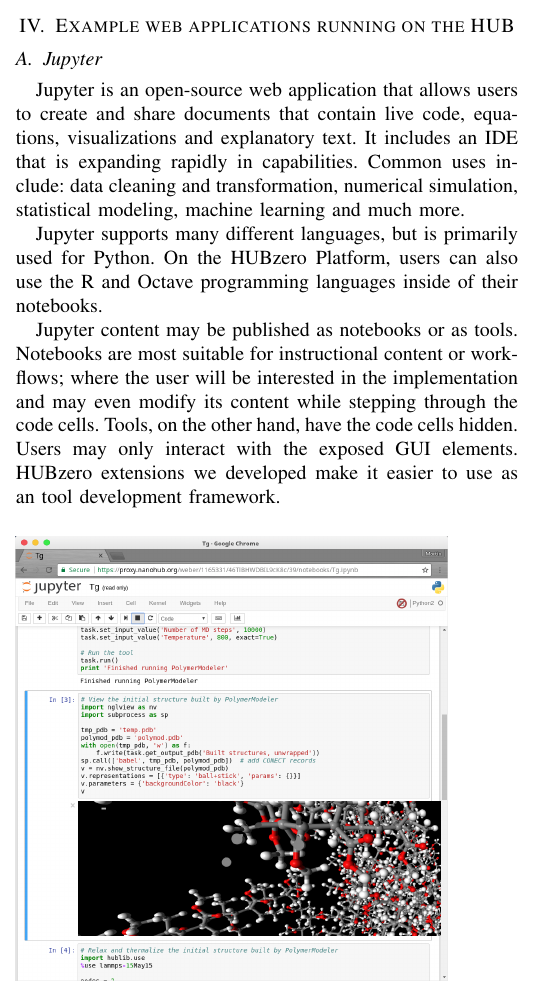
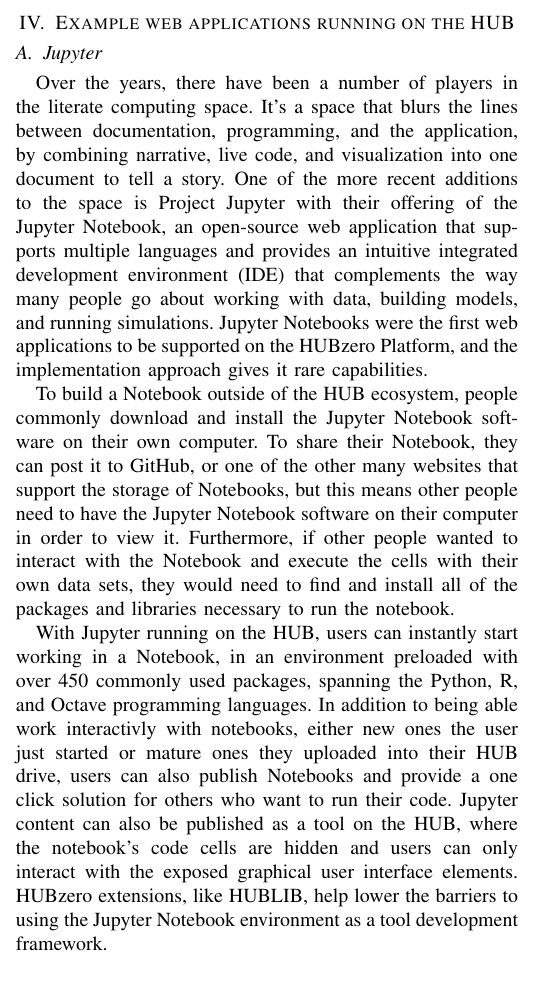
Before and after one commit to codedsk/gateways2017, a LaTeX paper (webapps/gateways2017_webapps.tex): part of one column of page 2 of 4, cut so that both start at the same text. Compiled offline with pdfLaTeX; a missing font is replaced by an installed copy or a similar font; a LaTeX package or settings file that is missing is left out.

Commit message:
updating jupyter notebook section

```diff
--- a/webapps/gateways2017_webapps.tex
+++ b/webapps/gateways2017_webapps.tex
@@ -497,22 +497,39 @@
 
 \subsection {Jupyter}
 
-Jupyter is an open-source web application that allows users to create and share
-documents that contain live code, equations, visualizations and explanatory
-text. It includes an IDE that is expanding rapidly in capabilities. Common uses
-include: data cleaning and transformation, numerical simulation, statistical
-modeling, machine learning and much more.
+Over the years, there have been a number of players in the literate computing
+space. It's a space that blurs the lines between documentation, programming,
+and the application, by combining narrative, live code, and visualization into
+one document to tell a story. One of the more recent additions to the space is
+Project Jupyter with their offering of the Jupyter Notebook, an open-source web
+application that supports multiple languages and provides an intuitive
+integrated development environment (IDE) that complements the way many people
+go about working with data, building models, and running simulations.  Jupyter
+Notebooks were the first web applications to be supported on the HUBzero
+Platform, and the implementation approach gives it rare capabilities.
 
-Jupyter supports many different languages, but is primarily used for Python.
-On the HUBzero Platform, users can also use the R and Octave programming
-languages inside of their notebooks.
+To build a Notebook outside of the HUB ecosystem, people commonly download and
+install the Jupyter Notebook software on their own computer. To share their
+Notebook, they can post it to GitHub, or one of the other many websites that
+support the storage of Notebooks, but this means other people need to have the
+Jupyter Notebook software on their computer in order to view it. Furthermore,
+if other people wanted to interact with the Notebook and execute the cells with
+their own data sets, they would need to find and install all of the packages
+and libraries necessary to run the notebook.
 
-Jupyter content may be published as notebooks or as tools.  Notebooks are most
-suitable for instructional content or workflows; where the user will be
-interested in the implementation and may even modify its content while stepping
-through the code cells.  Tools, on the other hand, have the code cells hidden.
-Users may only interact with the exposed GUI elements. HUBzero extensions we
-developed make it easier to use as an tool development framework.
+With Jupyter running on the HUB, users can instantly start working in a
+Notebook, in an environment preloaded with over 450 commonly used packages,
+spanning the Python, R, and Octave programming languages. In addition to being
+able work interactivly with notebooks, either new ones the user just started or
+mature ones they uploaded into their HUB drive, users can also publish
+Notebooks and provide a one click solution for others who want to run their
+code.
+% reproduce their research?
+Jupyter content can also be published as a tool on the HUB, where the
+notebook's code cells are hidden and users can only interact with the exposed
+graphical user interface elements. HUBzero extensions, like HUBLIB, help lower
+the barriers to using the Jupyter Notebook environment as a tool development
+framework.
 
 
 \begin{figure}[!h]
```
Also changed, not shown: webapps/gateways2017_webapps.tex (1 more changed lines). Lines whose indentation alone changed are shown as unchanged.
